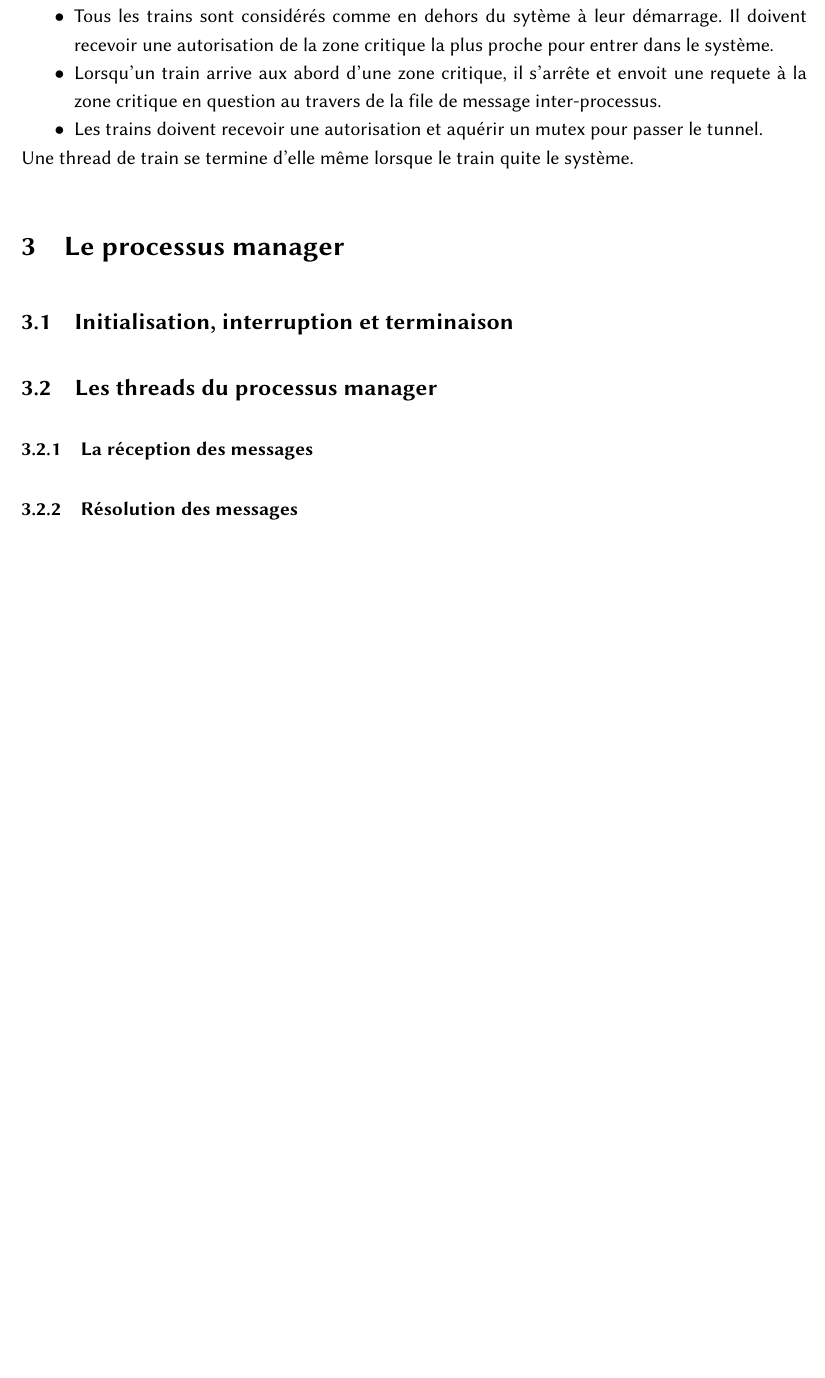
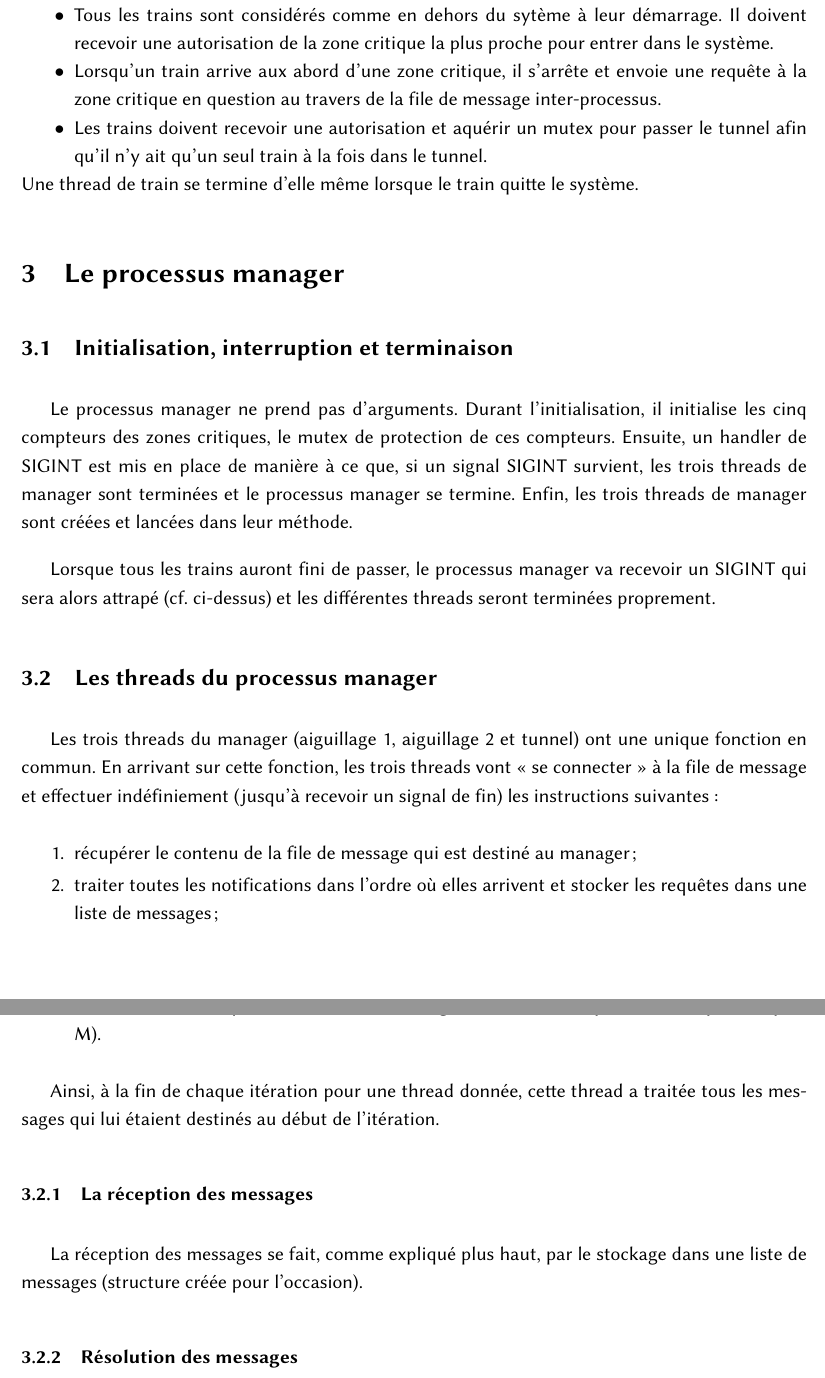
Before and after one commit to MrFouss/Tchoutchou-The-Train, a LaTeX document (report/lo41_rapport_brodat_belbachir.tex): part of page 5 of 5 before the commit and two parts of pages 5 and 6 of 6 after it, the two joined at a grey line, cut so that both start at the same text, the shorter picture padded with empty space. Compiled offline with pdfLaTeX.

Commit message:
Report improved a bit

```diff
--- a/report/lo41_rapport_brodat_belbachir.tex
+++ b/report/lo41_rapport_brodat_belbachir.tex
@@ -56,9 +56,11 @@ Un message contient un destinataire (identifiant du message), une source, un typ
 Le processus train prend en argument le nom du fichier de trains à lire. Il va ensuite mettre en place un handler pour SIGINT qui attendre les threads et permettra de libérer toutes les ressources qui alloue avant de se terminer en cas d'interruption. Ensuite, il initialise un Parser qui permet de lire, train par train, les caractéritiques des trains qui doivent être envoyées dans le système. Afin de conserver les identifiants des threads de trains qui vont être lancées, un tableau est alloué à la taille indiquée par le Parser. Ensuite, chaque train est lancée au moment indiqué dans le fichier (voire paragraphe suivant). Si une erreur de lecture se produit, le train qui était alors en train d'être lancé est abandonné et le programme passe directement au train suivant.
 
 Le fichier se compose de la manière suivante :
+
 \begin{itemize}
 	\item 1er ligne : <nombre de trains n>
 	\item n lignes suivantes : <moment du lancement> <type de train> <sens de circulation>
 \end{itemize}
+
 Le moment du lancement du train correpond à un nombre de secondes après le début du programme. Les trains doivent être classés dans leur ordre de lancement (moments de lancements croissants).
 
@@ -69,18 +71,34 @@ Lorsque tous les trains sont lancées, la thread principale du processus train s
 Chaque thread de train a un comportement prédéfini en fonction de son type (Marchandise, Grande Ligne ou TGV). Cependant, on trouve des comportements communs entre tous les trains :
 \begin{itemize}
 	\item Tous les trains sont considérés comme en dehors du sytème à leur démarrage. Il doivent recevoir une autorisation de la zone critique la plus proche pour entrer dans le système.
-	\item Lorsqu'un train arrive aux abord d'une zone critique, il s'arrête et envoit une requete à la zone critique en question au travers de la file de message inter-processus.
-	\item Les trains doivent recevoir une autorisation et aquérir un mutex pour passer le tunnel.
+	\item Lorsqu'un train arrive aux abord d'une zone critique, il s'arrête et envoie une requête à la zone critique en question au travers de la file de message inter-processus.
+	\item Les trains doivent recevoir une autorisation et aquérir un mutex pour passer le tunnel afin qu'il n'y ait qu'un seul train à la fois dans le tunnel.
 \end{itemize}
-Une thread de train se termine d'elle même lorsque le train quite le système.
+Une thread de train se termine d'elle même lorsque le train quitte le système.
 
 \section{Le processus manager}
 
 \subsection{Initialisation, interruption et terminaison}
 
+Le processus manager ne prend pas d'arguments. Durant l'initialisation, il initialise les cinq compteurs des zones critiques, le mutex de protection de ces compteurs. Ensuite, un handler de SIGINT est mis en place de manière à ce que, si un signal SIGINT survient, les trois threads de manager sont terminées et le processus manager se termine. Enfin, les trois threads de manager sont créées et lancées dans leur méthode.
+
+Lorsque tous les trains auront fini de passer, le processus manager va recevoir un SIGINT qui sera alors attrapé (cf. ci-dessus) et les différentes threads seront terminées proprement.
+
 \subsection{Les threads du processus manager}
 
+Les trois threads du manager (aiguillage 1, aiguillage 2 et tunnel) ont une unique fonction en commun. En arrivant sur cette fonction, les trois threads vont << se connecter >> à la file de message et effectuer indéfiniement (jusqu'à recevoir un signal de fin) les instructions suivantes :
+
+\begin{enumerate}
+    \item récupérer le contenu de la file de message qui est destiné au manager ;
+    \item traiter toutes les notifications dans l'ordre où elles arrivent et stocker les requêtes dans une liste de messages ;
+    \item traiter toutes les requêtes de la liste de messages dans l'ordre de priorité (TGV puis GL puis M).
+\end{enumerate}
+
+Ainsi, à la fin de chaque itération pour une thread donnée, cette thread a traitée tous les messages qui lui étaient destinés au début de l'itération.
+
 \subsubsection{La réception des messages}
+
+La réception des messages se fait, comme expliqué plus haut, par le stockage dans une liste de messages (structure créée pour l'occasion).
 
 \subsubsection{Résolution des messages}
 
```
Also changed, not shown: report/lo41_rapport_brodat_belbachir.pdf, report/lo41_rapport_brodat_belbachir.tex (14 more changed lines), 2 other files.
